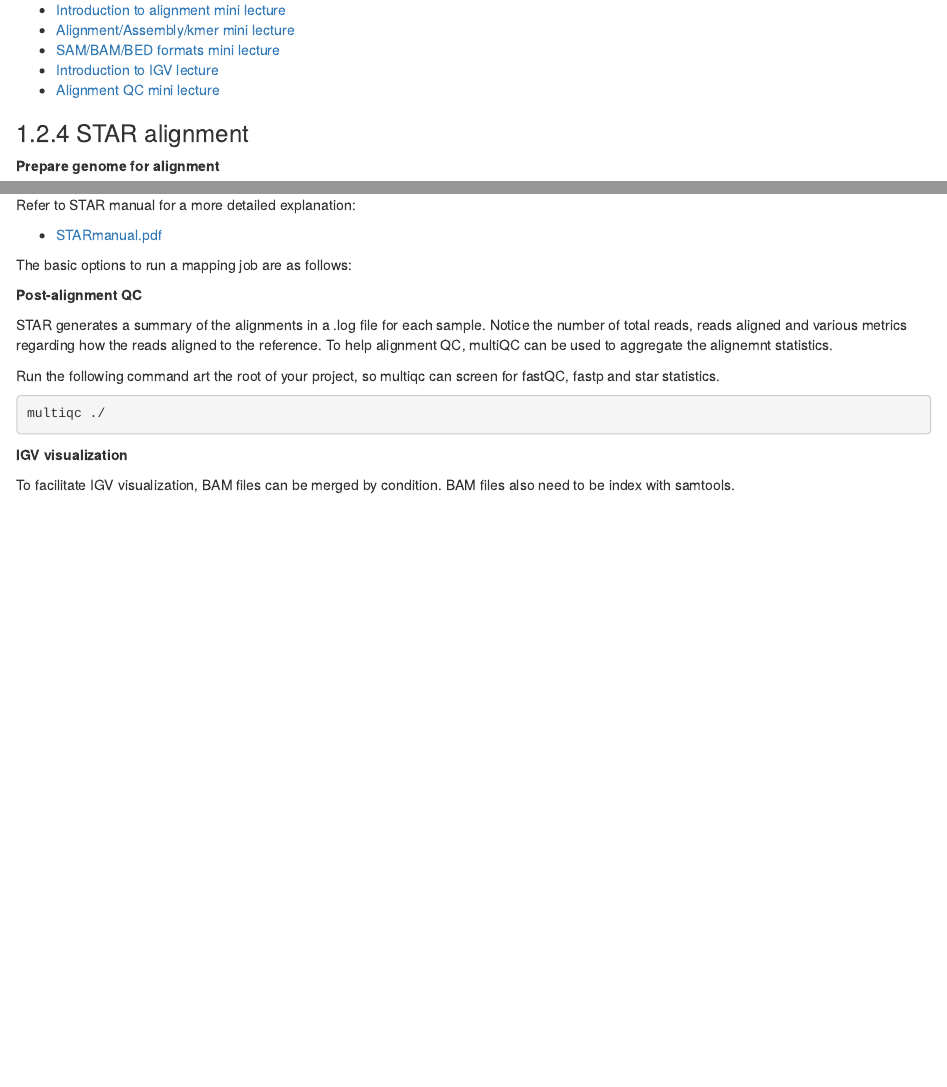
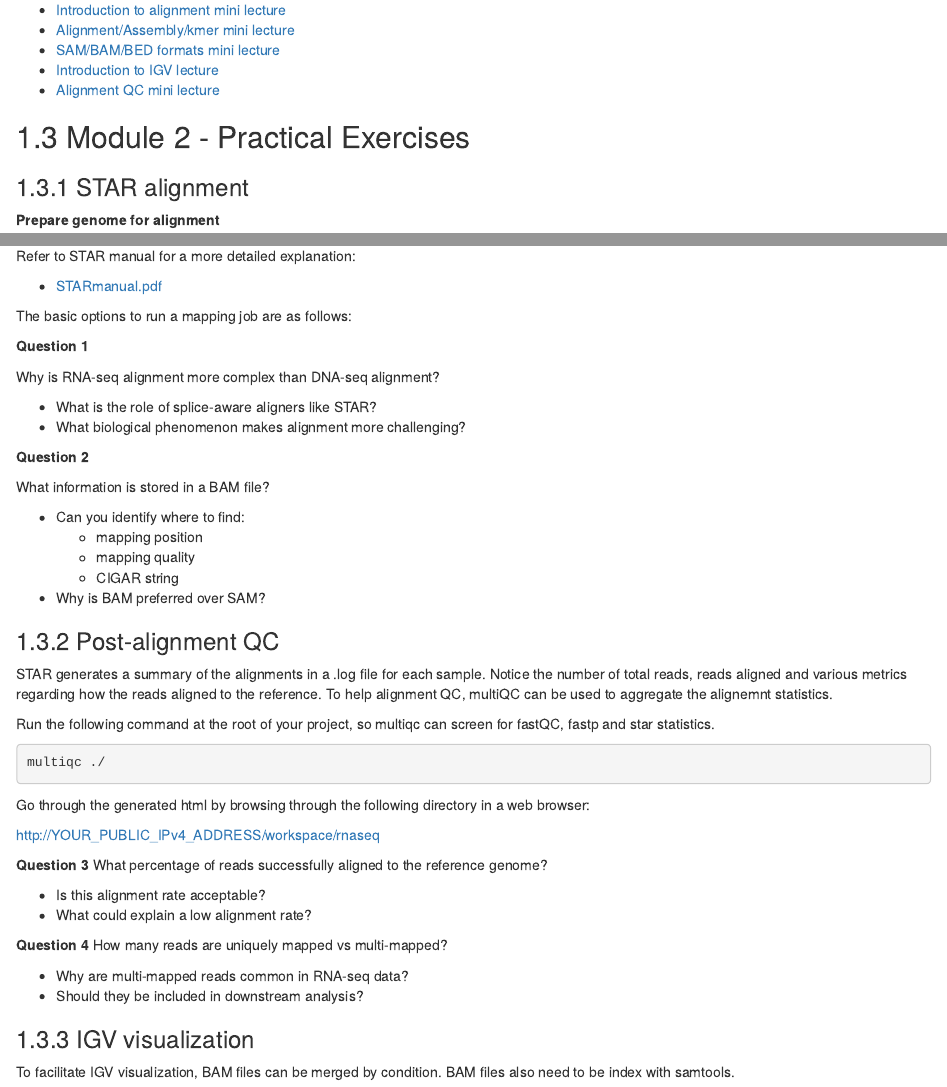
Before and after one commit to bioinformaticsdotca/RNA_MonStJ-2606, an R Markdown document (020-module-2.Rmd): the page in a window 1100 px wide, from 1010 px down, and a second part further down, joined at a grey line. Rendered offline with R 4.5, knitr and Pandoc, with nearby package versions; drawn as R Markdown's standard HTML page in place of the format the file asks for.

Commit message:
update M2 structure and question

````diff
--- a/020-module-2.Rmd
+++ b/020-module-2.Rmd
@@ -30,6 +30,7 @@
 * [Introduction to IGV lecture](https://github.com/griffithlab/rnabio.org/blob/master/assets/lectures/cbw/2025/full/RNASeq_Module2_IGV_Tutorial_Brief.pdf)
 * [Alignment QC mini lecture](https://github.com/griffithlab/rnabio.org/blob/master/assets/lectures/cbw/2025/mini/RNASeq_MiniLecture_02_04_alignmentQC.pdf)
 
+## Module 2 - Practical Exercises
 
 ### STAR alignment
 
@@ -129,19 +130,60 @@ Refer to STAR manual for a more detailed explanation:
 The basic options to run a mapping job are as follows:
 
 
-**Post-alignment QC**
+
+**Question 1**
+
+Why is RNA-seq alignment more complex than DNA-seq alignment?
+
+- What is the role of splice-aware aligners like STAR?
+- What biological phenomenon makes alignment more challenging?
+
+
+**Question 2**
+
+What information is stored in a BAM file?
+
+- Can you identify where to find:
+  - mapping position
+  - mapping quality
+  - CIGAR string
+- Why is BAM preferred over SAM?
+
+
+
+### Post-alignment QC
 
 STAR generates a summary of the alignments in a .log file for each sample.
 Notice the number of total reads, reads aligned and various metrics regarding how the reads aligned to the reference.
 To help alignment QC, multiQC can be used to aggregate the alignemnt statistics.
 
-Run the following command art the root of your project, so multiqc can screen for fastQC, fastp and star statistics.
+Run the following command at the root of your project, so multiqc can screen for fastQC, fastp and star statistics.
 
 ```bash
 multiqc ./
 ```
 
-**IGV visualization**
+Go through the generated html by browsing through the following directory in a web browser:
+
+http://YOUR_PUBLIC_IPv4_ADDRESS/workspace/rnaseq
+
+
+**Question 3**
+What percentage of reads successfully aligned to the reference genome?
+
+- Is this alignment rate acceptable?
+- What could explain a low alignment rate?
+
+
+**Question 4**
+How many reads are uniquely mapped vs multi-mapped?
+
+- Why are multi-mapped reads common in RNA-seq data?
+- Should they be included in downstream analysis?
+
+
+
+### IGV visualization
 
 To facilitate IGV visualization, BAM files can be merged by condition. BAM files also need to be index with samtools.
 
````
Also changed, not shown: docs/search_index.json, 020-module-2.Rmd (2 more changed lines), 8 other files.
